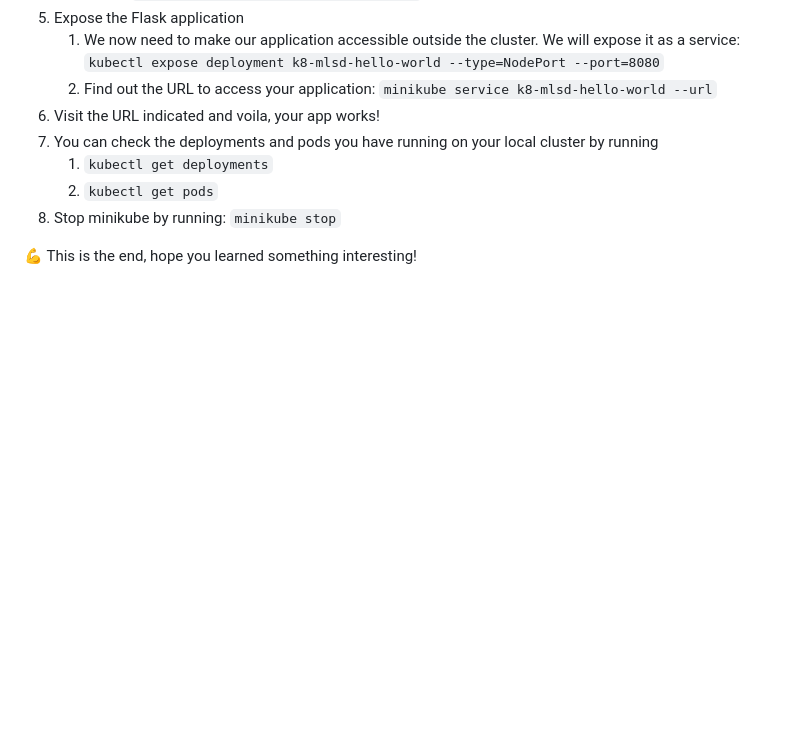
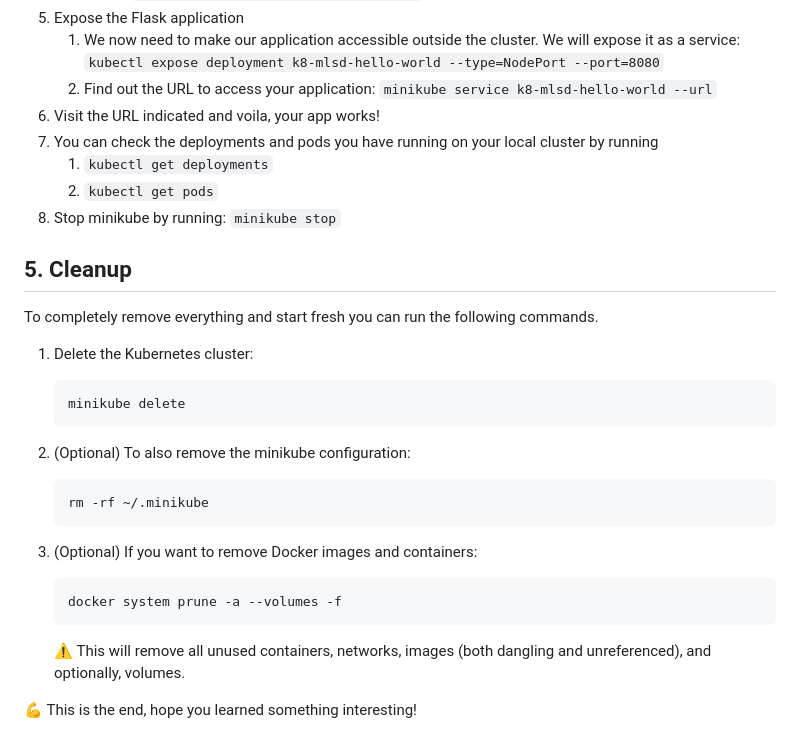
Before and after one commit to ThomasVrancken/info9023-mlops, a Markdown page: demos/03_kubernetes/README.md, the part around the change. GitHub-like rendering; blank space fills up the shorter version.

Commit message:
Add clean up for k8s demo

````diff
--- a/demos/03_kubernetes/README.md
+++ b/demos/03_kubernetes/README.md
@@ -96,4 +96,25 @@ We will now run our application on a local kubernetes cluster.
     2.  `kubectl get pods`
 8.  Stop minikube by running: `minikube stop`
 
+## 5. Cleanup
+
+To completely remove everything and start fresh you can run the following commands.
+
+1. Delete the Kubernetes cluster:
+   ```bash
+   minikube delete
+   ```
+
+2. (Optional) To also remove the minikube configuration:
+   ```bash
+   rm -rf ~/.minikube
+   ```
+
+3. (Optional) If you want to remove Docker images and containers:
+   ```bash
+   docker system prune -a --volumes -f
+   ```
+   :warning: This will remove all unused containers, networks, images (both dangling and unreferenced), and optionally, volumes.
+
+
 :muscle: This is the end, hope you learned something interesting!
````
